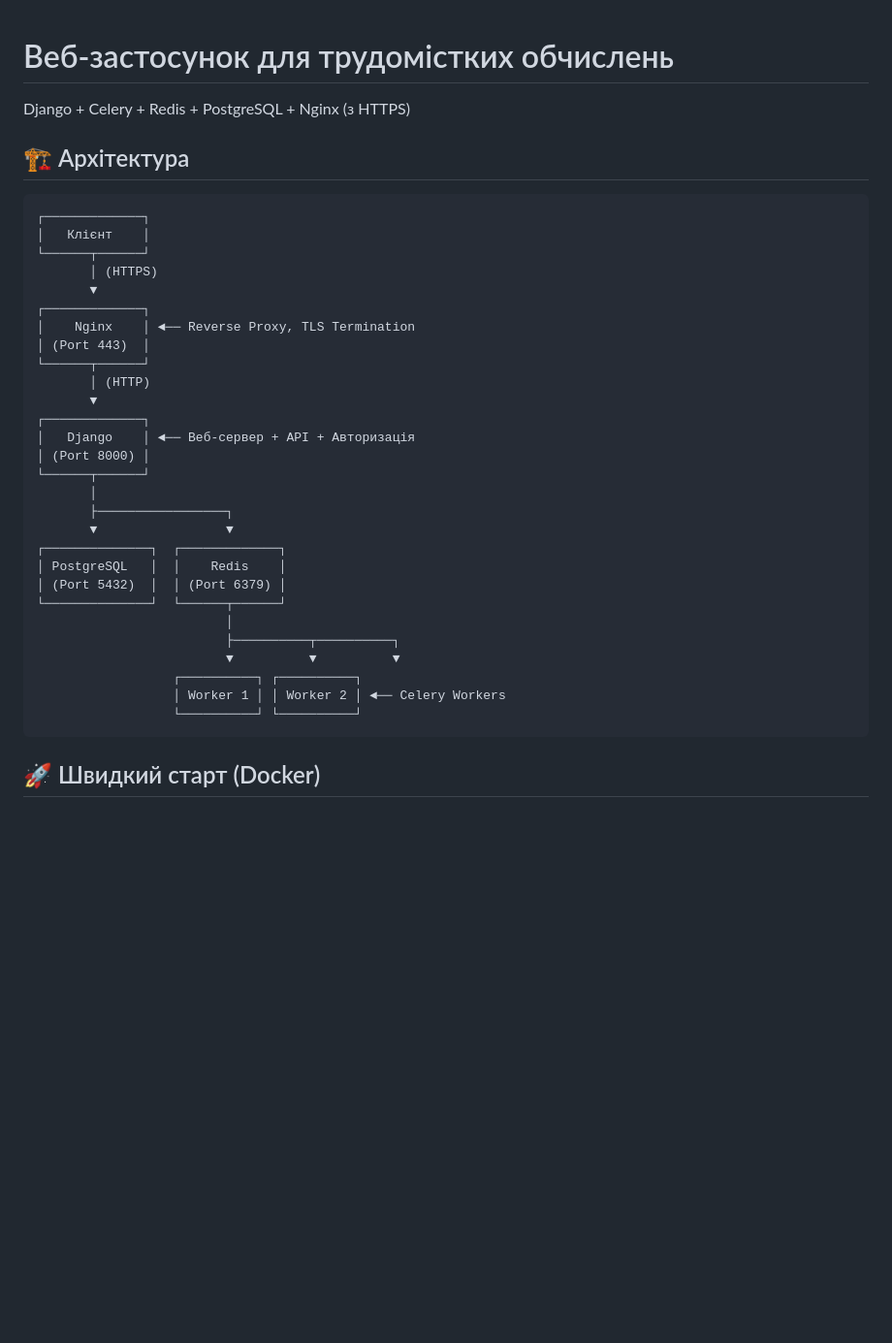
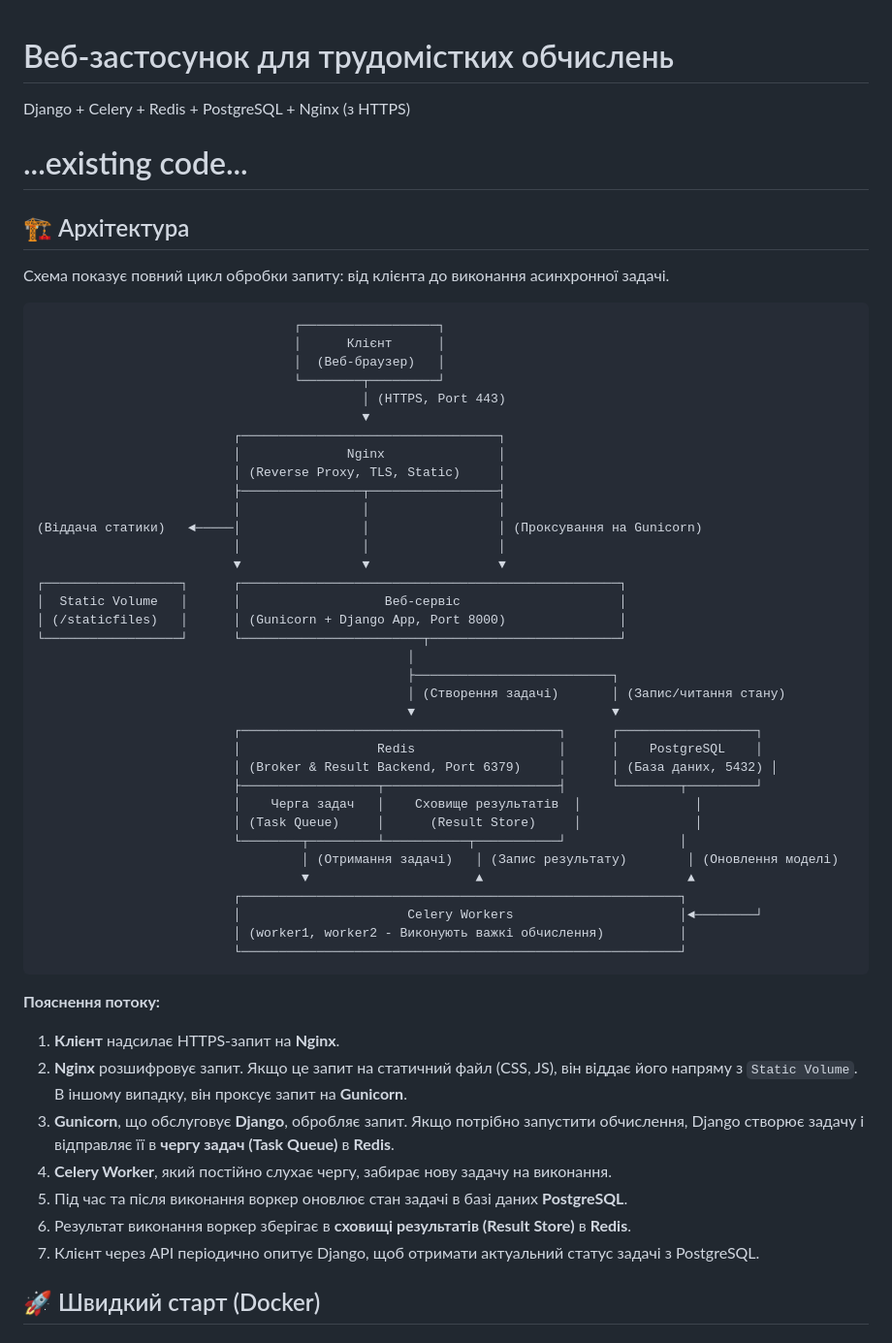
Before and after one commit to Domanov-Vitalii/web_project_django, a Markdown page: README.md, the part around the change. Shown at 97% size. Drawn GitHub-style; blank space fills up the shorter version.

Commit message:
renew readme

````diff
--- a/README.md
+++ b/README.md
@@ -2,38 +2,58 @@
 
 Django + Celery + Redis + PostgreSQL + Nginx (з HTTPS)
 
+# ...existing code...
 ## 🏗️ Архітектура
 
+Схема показує повний цикл обробки запиту: від клієнта до виконання асинхронної задачі.
+
 ```
-┌─────────────┐
-│   Клієнт    │
-└──────┬──────┘
-       │ (HTTPS)
-       ▼
-┌─────────────┐
-│    Nginx    │ ◄── Reverse Proxy, TLS Termination
-│ (Port 443)  │
-└──────┬──────┘
-       │ (HTTP)
-       ▼
-┌─────────────┐
-│   Django    │ ◄── Веб-сервер + API + Авторизація
-│ (Port 8000) │
-└──────┬──────┘
-       │
-       ├─────────────────┐
-       ▼                 ▼
-┌──────────────┐  ┌─────────────┐
-│ PostgreSQL   │  │    Redis    │
-│ (Port 5432)  │  │ (Port 6379) │
-└──────────────┘  └──────┬──────┘
-                         │
-                         ├──────────┬──────────┐
-                         ▼          ▼          ▼
-                  ┌──────────┐ ┌──────────┐
-                  │ Worker 1 │ │ Worker 2 │ ◄── Celery Workers
-                  └──────────┘ └──────────┘
+                                  ┌──────────────────┐
+                                  │      Клієнт      │
+                                  │  (Веб-браузер)   │
+                                  └────────┬─────────┘
+                                           │ (HTTPS, Port 443)
+                                           ▼
+                          ┌──────────────────────────────────┐
+                          │              Nginx               │
+                          │ (Reverse Proxy, TLS, Static)     │
+                          ├────────────────┬─────────────────┤
+                          │                │                 │
+(Віддача статики)   ◄─────│                │                 │ (Проксування на Gunicorn)
+                          │                │                 │
+                          ▼                ▼                 ▼
+┌──────────────────┐      ┌──────────────────────────────────────────────────┐
+│  Static Volume   │      │                   Веб-сервіс                     │
+│ (/staticfiles)   │      │ (Gunicorn + Django App, Port 8000)               │
+└──────────────────┘      └────────────────────────┬─────────────────────────┘
+                                                 │
+                                                 ├──────────────────────────┐
+                                                 │ (Створення задачі)       │ (Запис/читання стану)
+                                                 ▼                          ▼
+                          ┌──────────────────────────────────────────┐      ┌──────────────────┐
+                          │                  Redis                   │      │    PostgreSQL    │
+                          │ (Broker & Result Backend, Port 6379)     │      │ (База даних, 5432) │
+                          ├──────────────────┬───────────────────────┤      └────────┬─────────┘
+                          │    Черга задач   │    Сховище результатів  │               │
+                          │ (Task Queue)     │      (Result Store)     │               │
+                          └────────┬─────────┴───────────┬───────────┘               │
+                                   │ (Отримання задачі)   │ (Запис результату)        │ (Оновлення моделі)
+                                   ▼                      ▲                           ▲
+                          ┌──────────────────────────────────────────────────────────┐
+                          │                      Celery Workers                      │◄────────┘
+                          │ (worker1, worker2 - Виконують важкі обчислення)          │
+                          └──────────────────────────────────────────────────────────┘
 ```
+
+**Пояснення потоку:**
+1.  **Клієнт** надсилає HTTPS-запит на **Nginx**.
+2.  **Nginx** розшифровує запит. Якщо це запит на статичний файл (CSS, JS), він віддає його напряму з `Static Volume`. В іншому випадку, він проксує запит на **Gunicorn**.
+3.  **Gunicorn**, що обслуговує **Django**, обробляє запит. Якщо потрібно запустити обчислення, Django створює задачу і відправляє її в **чергу задач (Task Queue)** в **Redis**.
+4.  **Celery Worker**, який постійно слухає чергу, забирає нову задачу на виконання.
+5.  Під час та після виконання воркер оновлює стан задачі в базі даних **PostgreSQL**.
+6.  Результат виконання воркер зберігає в **сховищі результатів (Result Store)** в **Redis**.
+7.  Клієнт через API періодично опитує Django, щоб отримати актуальний статус задачі з PostgreSQL.
+
 
 ## 🚀 Швидкий старт (Docker)
 
````
